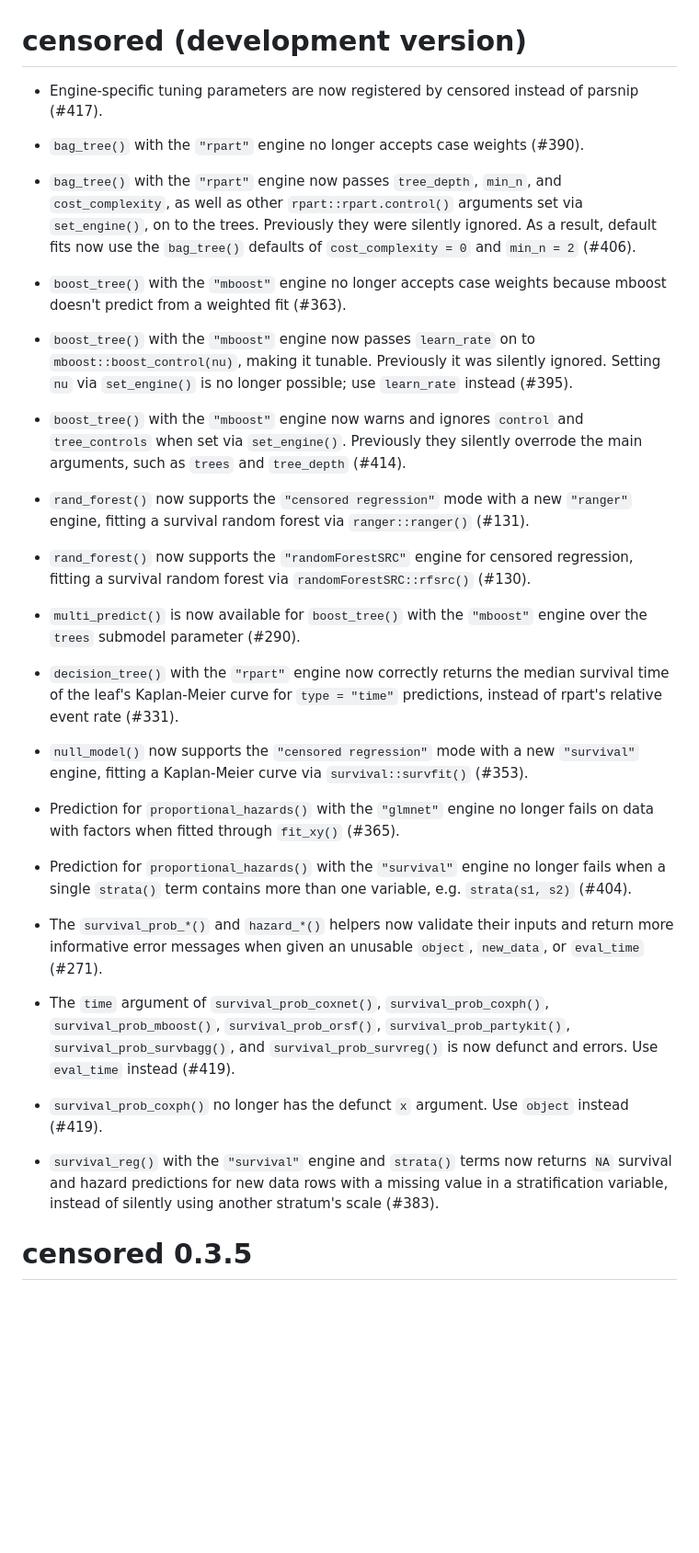
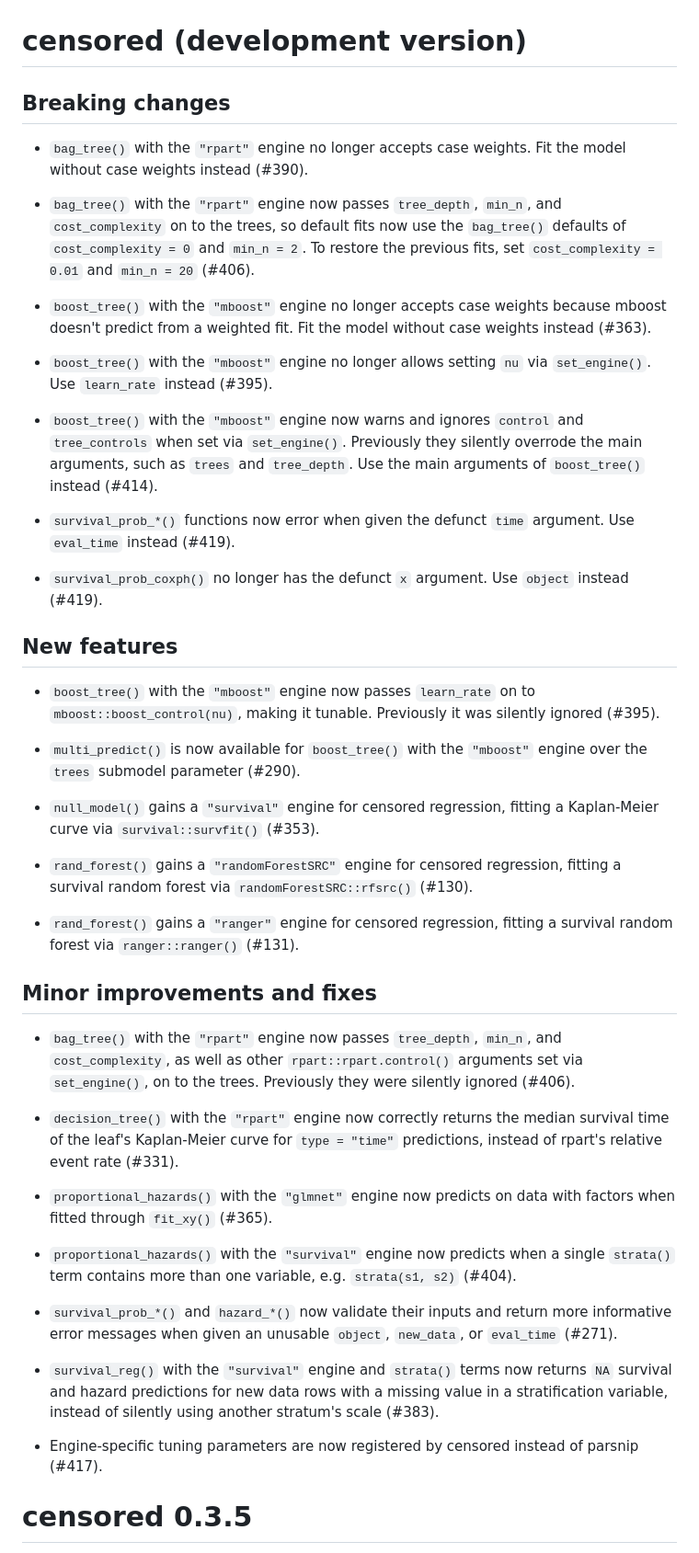
Before and after one commit to tidymodels/censored, a Markdown page: NEWS.md, the part around the change. Shown at 92% size. Rendered like a GitHub page; blank space fills up the shorter version.

Commit message:
Polish NEWS

```diff
--- a/NEWS.md
+++ b/NEWS.md
@@ -1,38 +1,48 @@
 # censored (development version)
 
-* Engine-specific tuning parameters are now registered by censored instead of parsnip (#417).
+## Breaking changes
 
-* `bag_tree()` with the `"rpart"` engine no longer accepts case weights (#390).
+* `bag_tree()` with the `"rpart"` engine no longer accepts case weights. Fit the model without case weights instead (#390).
 
-* `bag_tree()` with the `"rpart"` engine now passes `tree_depth`, `min_n`, and `cost_complexity`, as well as other `rpart::rpart.control()` arguments set via `set_engine()`, on to the trees. Previously they were silently ignored. As a result, default fits now use the `bag_tree()` defaults of `cost_complexity = 0` and `min_n = 2` (#406).
+* `bag_tree()` with the `"rpart"` engine now passes `tree_depth`, `min_n`, and `cost_complexity` on to the trees, so default fits now use the `bag_tree()` defaults of `cost_complexity = 0` and `min_n = 2`. To restore the previous fits, set `cost_complexity = 0.01` and `min_n = 20` (#406).
 
-* `boost_tree()` with the `"mboost"` engine no longer accepts case weights because mboost doesn't predict from a weighted fit (#363).
+* `boost_tree()` with the `"mboost"` engine no longer accepts case weights because mboost doesn't predict from a weighted fit. Fit the model without case weights instead (#363).
 
-* `boost_tree()` with the `"mboost"` engine now passes `learn_rate` on to `mboost::boost_control(nu)`, making it tunable. Previously it was silently ignored. Setting `nu` via `set_engine()` is no longer possible; use `learn_rate` instead (#395).
+* `boost_tree()` with the `"mboost"` engine no longer allows setting `nu` via `set_engine()`. Use `learn_rate` instead (#395).
 
-* `boost_tree()` with the `"mboost"` engine now warns and ignores `control` and `tree_controls` when set via `set_engine()`. Previously they silently overrode the main arguments, such as `trees` and `tree_depth` (#414).
+* `boost_tree()` with the `"mboost"` engine now warns and ignores `control` and `tree_controls` when set via `set_engine()`. Previously they silently overrode the main arguments, such as `trees` and `tree_depth`. Use the main arguments of `boost_tree()` instead (#414).
 
-* `rand_forest()` now supports the `"censored regression"` mode with a new `"ranger"` engine, fitting a survival random forest via `ranger::ranger()` (#131).
+* `survival_prob_*()` functions now error when given the defunct `time` argument. Use `eval_time` instead (#419).
 
-* `rand_forest()` now supports the `"randomForestSRC"` engine for censored regression, fitting a survival random forest via `randomForestSRC::rfsrc()` (#130).
+* `survival_prob_coxph()` no longer has the defunct `x` argument. Use `object` instead (#419).
+
+## New features
+
+* `boost_tree()` with the `"mboost"` engine now passes `learn_rate` on to `mboost::boost_control(nu)`, making it tunable. Previously it was silently ignored (#395).
 
 * `multi_predict()` is now available for `boost_tree()` with the `"mboost"` engine over the `trees` submodel parameter (#290).
 
+* `null_model()` gains a `"survival"` engine for censored regression, fitting a Kaplan-Meier curve via `survival::survfit()` (#353).
+
+* `rand_forest()` gains a `"randomForestSRC"` engine for censored regression, fitting a survival random forest via `randomForestSRC::rfsrc()` (#130).
+
+* `rand_forest()` gains a `"ranger"` engine for censored regression, fitting a survival random forest via `ranger::ranger()` (#131).
+
+## Minor improvements and fixes
+
+* `bag_tree()` with the `"rpart"` engine now passes `tree_depth`, `min_n`, and `cost_complexity`, as well as other `rpart::rpart.control()` arguments set via `set_engine()`, on to the trees. Previously they were silently ignored (#406).
+
 * `decision_tree()` with the `"rpart"` engine now correctly returns the median survival time of the leaf's Kaplan-Meier curve for `type = "time"` predictions, instead of rpart's relative event rate (#331).
 
-* `null_model()` now supports the `"censored regression"` mode with a new `"survival"` engine, fitting a Kaplan-Meier curve via `survival::survfit()` (#353).
+* `proportional_hazards()` with the `"glmnet"` engine now predicts on data with factors when fitted through `fit_xy()` (#365).
 
-* Prediction for `proportional_hazards()` with the `"glmnet"` engine no longer fails on data with factors when fitted through `fit_xy()` (#365).
+* `proportional_hazards()` with the `"survival"` engine now predicts when a single `strata()` term contains more than one variable, e.g. `strata(s1, s2)` (#404).
 
-* Prediction for `proportional_hazards()` with the `"survival"` engine no longer fails when a single `strata()` term contains more than one variable, e.g. `strata(s1, s2)` (#404).
-
-* The `survival_prob_*()` and `hazard_*()` helpers now validate their inputs and return more informative error messages when given an unusable `object`, `new_data`, or `eval_time` (#271).
-
-* The `time` argument of `survival_prob_coxnet()`, `survival_prob_coxph()`, `survival_prob_mboost()`, `survival_prob_orsf()`, `survival_prob_partykit()`, `survival_prob_survbagg()`, and `survival_prob_survreg()` is now defunct and errors. Use `eval_time` instead (#419).
-
-* `survival_prob_coxph()` no longer has the defunct `x` argument. Use `object` instead (#419).
+* `survival_prob_*()` and `hazard_*()` now validate their inputs and return more informative error messages when given an unusable `object`, `new_data`, or `eval_time` (#271).
 
 * `survival_reg()` with the `"survival"` engine and `strata()` terms now returns `NA` survival and hazard predictions for new data rows with a missing value in a stratification variable, instead of silently using another stratum's scale (#383).
+
+* Engine-specific tuning parameters are now registered by censored instead of parsnip (#417).
 
 
 # censored 0.3.5
```
